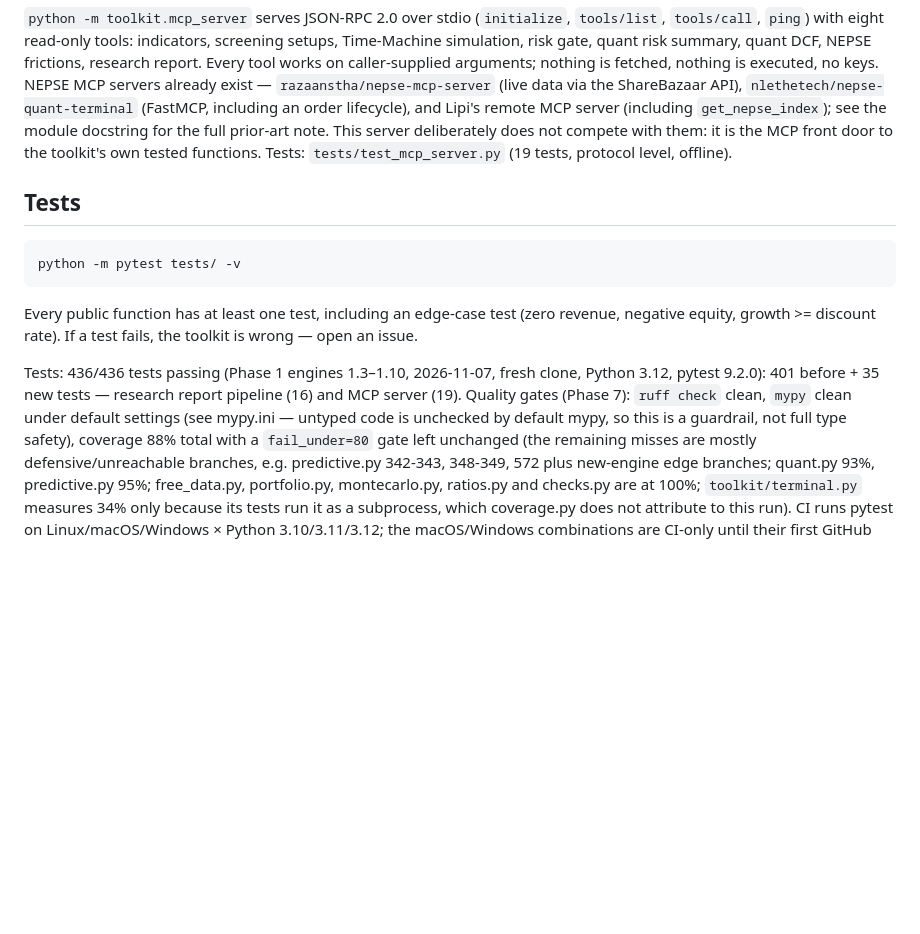
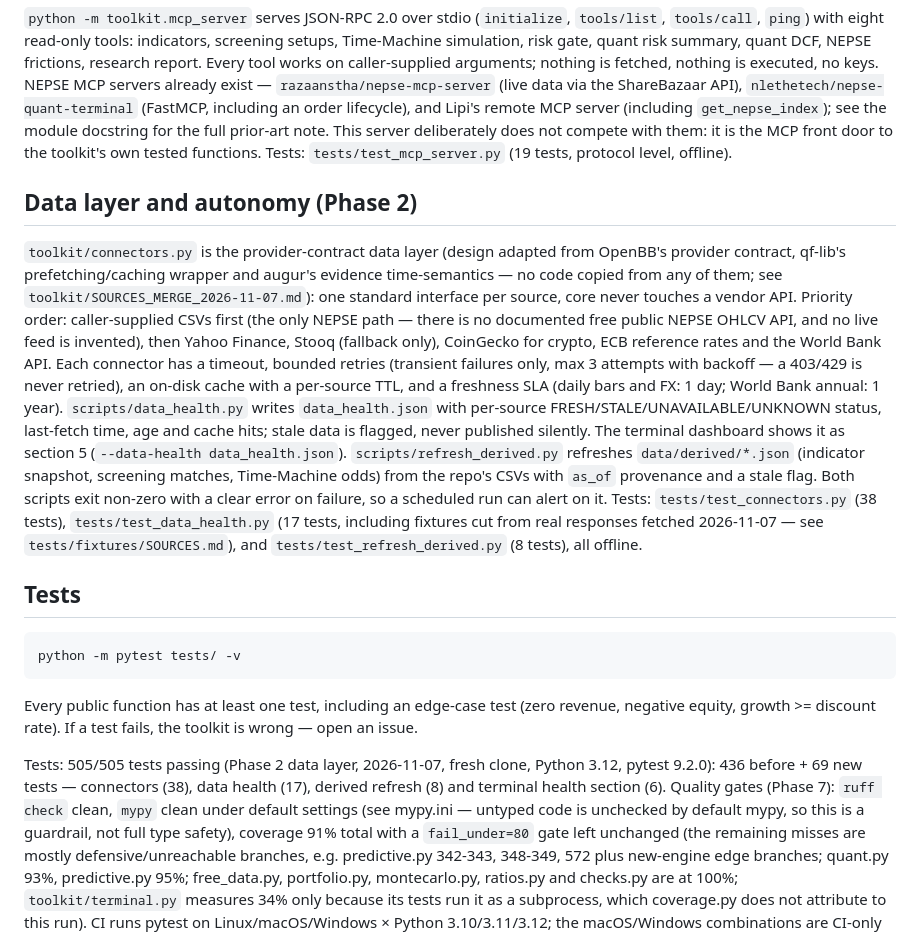
Before and after one commit to ShirjanKhadka1/investment-analyst-toolkit, a Markdown page: README.md, the part around the change. Rendered like a GitHub page; blank space fills up the shorter version.

Commit message:
Phase 2: data layer and autonomy (connectors, health, derived refresh)

````diff
--- a/README.md
+++ b/README.md
@@ -362,6 +362,34 @@ with them: it is the MCP front door to the toolkit's own tested
 functions. Tests: `tests/test_mcp_server.py` (19 tests, protocol
 level, offline).
 
+## Data layer and autonomy (Phase 2)
+
+`toolkit/connectors.py` is the provider-contract data layer (design
+adapted from OpenBB's provider contract, qf-lib's prefetching/caching
+wrapper and augur's evidence time-semantics — no code copied from any
+of them; see `toolkit/SOURCES_MERGE_2026-11-07.md`): one standard
+interface per source, core never touches a vendor API. Priority order:
+caller-supplied CSVs first (the only NEPSE path — there is no
+documented free public NEPSE OHLCV API, and no live feed is
+invented), then Yahoo Finance, Stooq (fallback only), CoinGecko for
+crypto, ECB reference rates and the World Bank API. Each connector has
+a timeout, bounded retries (transient failures only, max 3 attempts
+with backoff — a 403/429 is never retried), an on-disk cache with a
+per-source TTL, and a freshness SLA (daily bars and FX: 1 day;
+World Bank annual: 1 year). `scripts/data_health.py` writes
+`data_health.json` with per-source FRESH/STALE/UNAVAILABLE/UNKNOWN
+status, last-fetch time, age and cache hits; stale data is flagged,
+never published silently. The terminal dashboard shows it as section
+5 (`--data-health data_health.json`). `scripts/refresh_derived.py`
+refreshes `data/derived/*.json` (indicator snapshot, screening
+matches, Time-Machine odds) from the repo's CSVs with `as_of`
+provenance and a stale flag. Both scripts exit non-zero with a clear
+error on failure, so a scheduled run can alert on it. Tests:
+`tests/test_connectors.py` (38 tests), `tests/test_data_health.py`
+(17 tests, including fixtures cut from real responses fetched
+2026-11-07 — see `tests/fixtures/SOURCES.md`), and
+`tests/test_refresh_derived.py` (8 tests), all offline.
+
 ## Tests
 
 ```bash
@@ -372,10 +400,10 @@ Every public function has at least one test, including an edge-case test
 (zero revenue, negative equity, growth >= discount rate). If a test fails,
 the toolkit is wrong — open an issue.
 
-Tests: 436/436 tests passing (Phase 1 engines 1.3–1.10, 2026-11-07, fresh clone, Python 3.12, pytest 9.2.0): 401 before + 35 new tests — research report pipeline (16) and MCP server (19).
+Tests: 505/505 tests passing (Phase 2 data layer, 2026-11-07, fresh clone, Python 3.12, pytest 9.2.0): 436 before + 69 new tests — connectors (38), data health (17), derived refresh (8) and terminal health section (6).
 Quality gates (Phase 7): `ruff check` clean, `mypy` clean under default
 settings (see mypy.ini — untyped code is unchecked by default mypy, so
-this is a guardrail, not full type safety), coverage 88% total with a
+this is a guardrail, not full type safety), coverage 91% total with a
 `fail_under=80` gate left unchanged (the remaining misses are mostly
 defensive/unreachable branches, e.g. predictive.py 342-343, 348-349, 572
 plus new-engine edge branches; quant.py 93%, predictive.py 95%;
````
